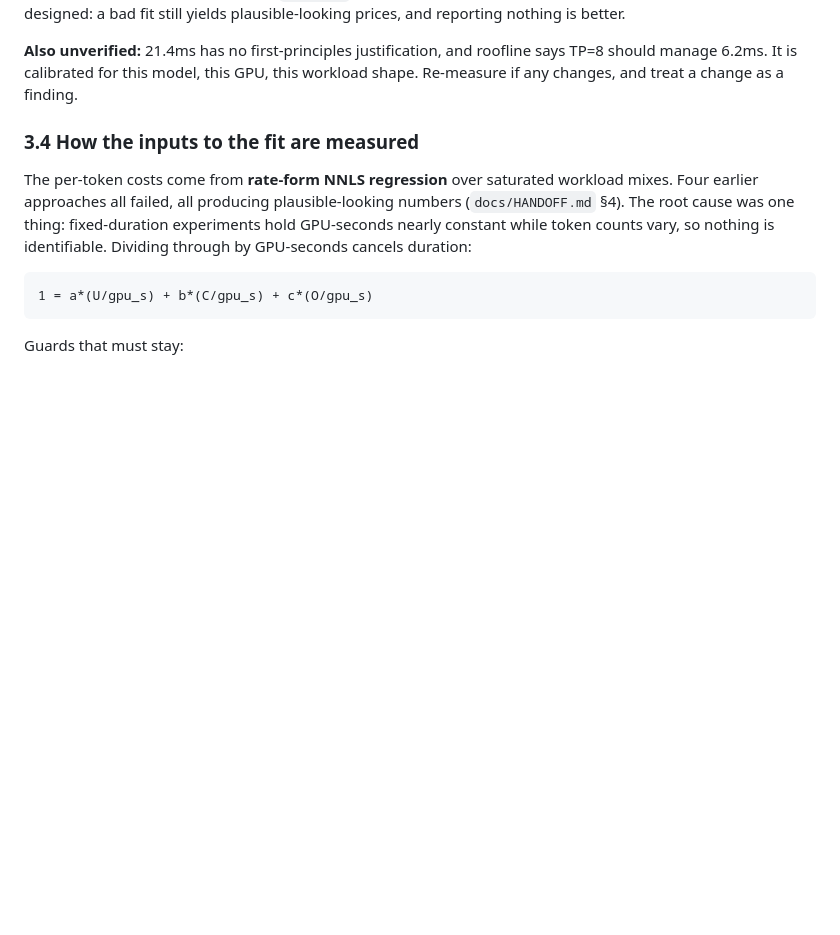
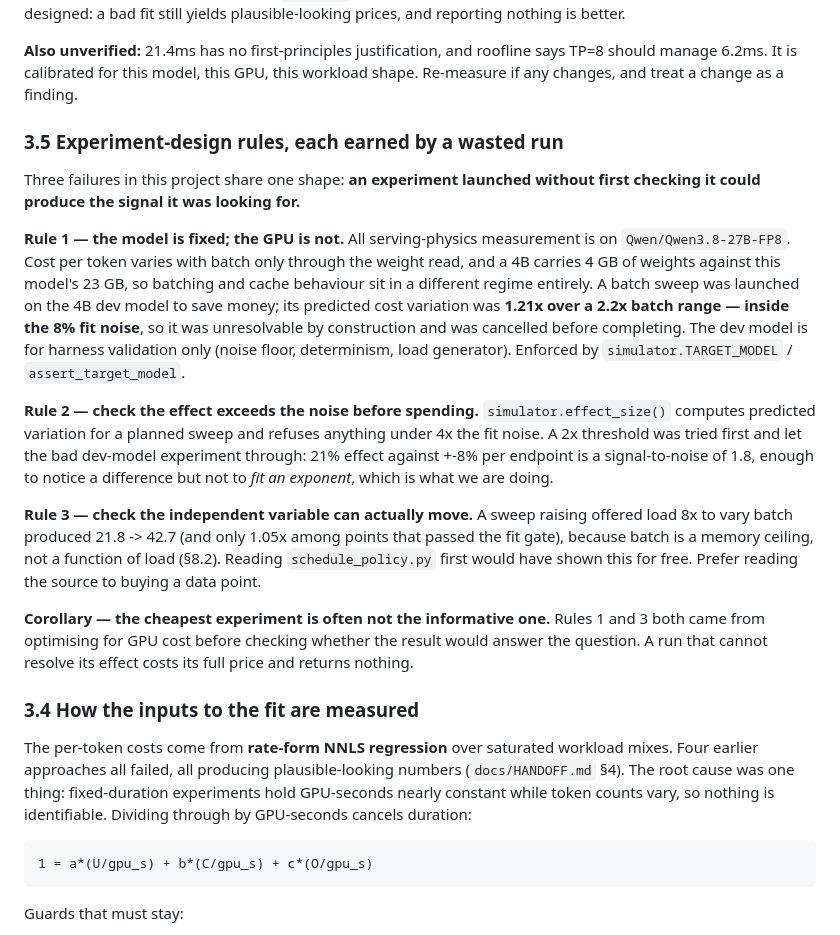
Before and after one commit to mpeng19/auto-inference, a Markdown page: docs/design.md, the part around the change. Rendered like a GitHub page; blank space fills up the shorter version.

Commit message:
design.md: experiment-design rules from three wasted runs

```diff
--- a/docs/design.md
+++ b/docs/design.md
@@ -213,6 +213,39 @@ plausible-looking prices, and reporting nothing is better.
 **Also unverified:** 21.4ms has no first-principles justification, and roofline
 says TP=8 should manage 6.2ms. It is calibrated for this model, this GPU, this
 workload shape. Re-measure if any changes, and treat a change as a finding.
+
+### 3.5 Experiment-design rules, each earned by a wasted run
+
+Three failures in this project share one shape: **an experiment launched
+without first checking it could produce the signal it was looking for.**
+
+**Rule 1 — the model is fixed; the GPU is not.** All serving-physics
+measurement is on `Qwen/Qwen3.8-27B-FP8`. Cost per token varies with batch only
+through the weight read, and a 4B carries 4 GB of weights against this model's
+23 GB, so batching and cache behaviour sit in a different regime entirely. A
+batch sweep was launched on the 4B dev model to save money; its predicted cost
+variation was **1.21x over a 2.2x batch range — inside the 8% fit noise**, so
+it was unresolvable by construction and was cancelled before completing. The
+dev model is for harness validation only (noise floor, determinism, load
+generator). Enforced by `simulator.TARGET_MODEL` / `assert_target_model`.
+
+**Rule 2 — check the effect exceeds the noise before spending.**
+`simulator.effect_size()` computes predicted variation for a planned sweep and
+refuses anything under 4x the fit noise. A 2x threshold was tried first and let
+the bad dev-model experiment through: 21% effect against +-8% per endpoint is a
+signal-to-noise of 1.8, enough to notice a difference but not to *fit an
+exponent*, which is what we are doing.
+
+**Rule 3 — check the independent variable can actually move.** A sweep raising
+offered load 8x to vary batch produced 21.8 -> 42.7 (and only 1.05x among
+points that passed the fit gate), because batch is a memory ceiling, not a
+function of load (§8.2). Reading `schedule_policy.py` first would have shown
+this for free. Prefer reading the source to buying a data point.
+
+**Corollary — the cheapest experiment is often not the informative one.** Rules
+1 and 3 both came from optimising for GPU cost before checking whether the
+result would answer the question. A run that cannot resolve its effect costs
+its full price and returns nothing.
 
 ### 3.4 How the inputs to the fit are measured
 
```
